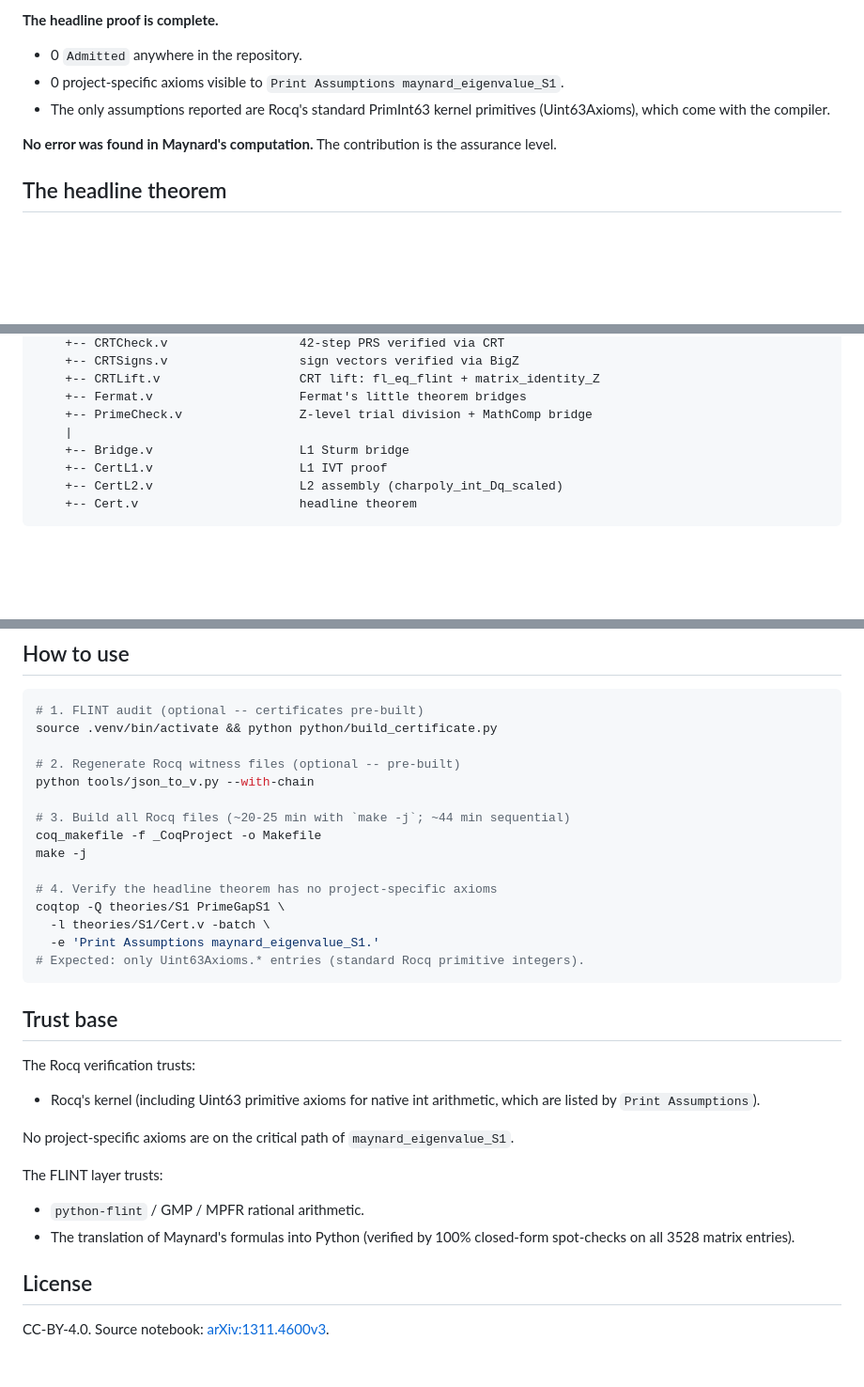
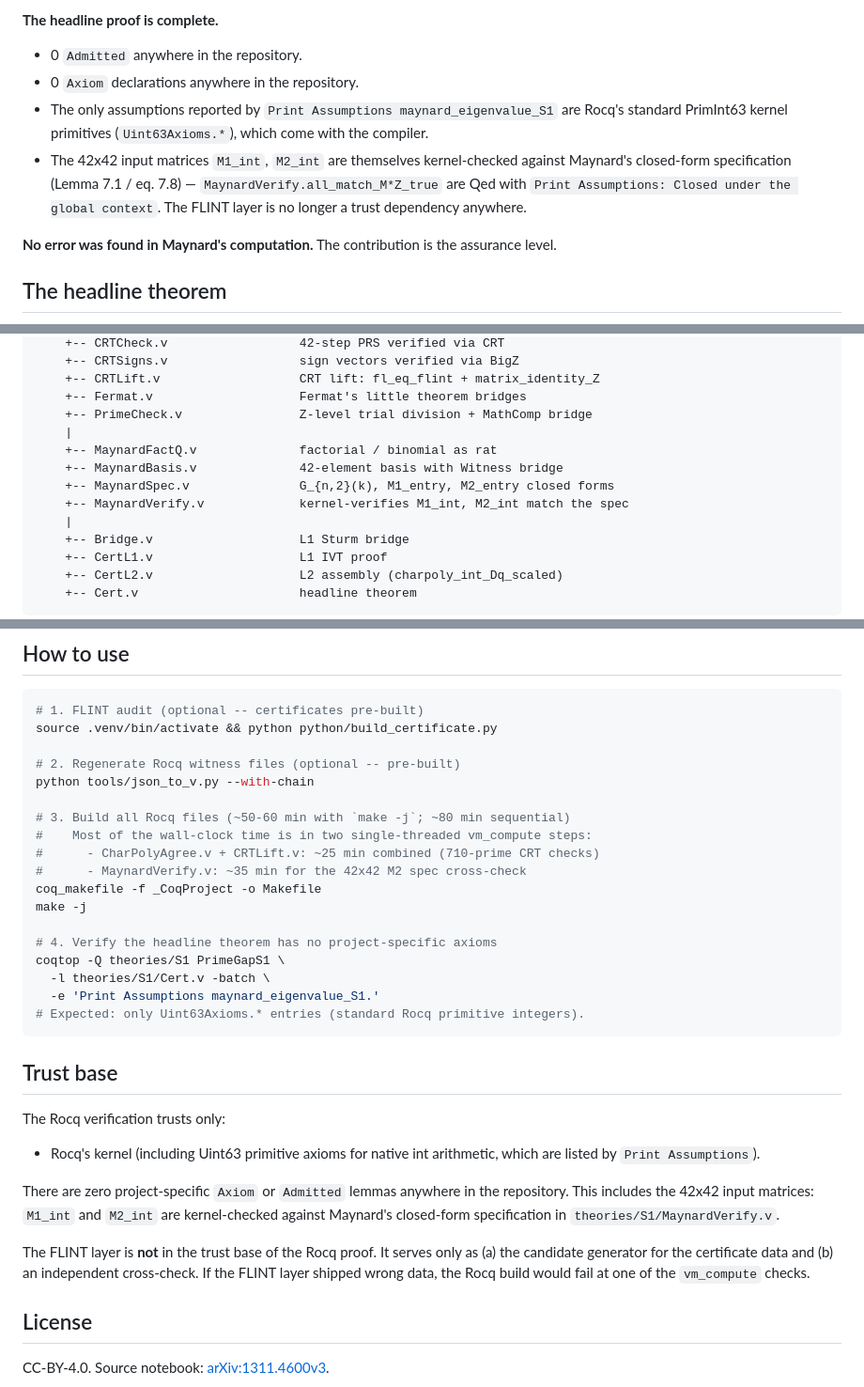
Before and after one commit to LLM4Rocq/small-prime-gap, a Markdown page: README.md, 3 parts joined by grey strips. Shown at 94% size. Drawn GitHub-style; blank space fills up the shorter version.

```diff
--- a/README.md
+++ b/README.md
@@ -24,10 +24,15 @@ repository replaces it with two independent verification layers:
 **The headline proof is complete.**
 
 - 0 `Admitted` anywhere in the repository.
-- 0 project-specific axioms visible to
-  `Print Assumptions maynard_eigenvalue_S1`.
-- The only assumptions reported are Rocq's standard PrimInt63 kernel
-  primitives (Uint63Axioms), which come with the compiler.
+- 0 `Axiom` declarations anywhere in the repository.
+- The only assumptions reported by `Print Assumptions
+  maynard_eigenvalue_S1` are Rocq's standard PrimInt63 kernel primitives
+  (`Uint63Axioms.*`), which come with the compiler.
+- The 42x42 input matrices `M1_int`, `M2_int` are themselves
+  kernel-checked against Maynard's closed-form specification
+  (Lemma 7.1 / eq. 7.8) — `MaynardVerify.all_match_M*Z_true` are Qed
+  with `Print Assumptions: Closed under the global context`.
+  The FLINT layer is no longer a trust dependency anywhere.
 
 **No error was found in Maynard's computation.** The contribution is
 the assurance level.
@@ -85,6 +90,11 @@ prime_gap/
     +-- CRTLift.v                   CRT lift: fl_eq_flint + matrix_identity_Z
     +-- Fermat.v                    Fermat's little theorem bridges
     +-- PrimeCheck.v                Z-level trial division + MathComp bridge
+    |
+    +-- MaynardFactQ.v              factorial / binomial as rat
+    +-- MaynardBasis.v              42-element basis with Witness bridge
+    +-- MaynardSpec.v               G_{n,2}(k), M1_entry, M2_entry closed forms
+    +-- MaynardVerify.v             kernel-verifies M1_int, M2_int match the spec
     |
     +-- Bridge.v                    L1 Sturm bridge
     +-- CertL1.v                    L1 IVT proof
@@ -111,7 +121,10 @@ source .venv/bin/activate && python python/build_certificate.py
 # 2. Regenerate Rocq witness files (optional -- pre-built)
 python tools/json_to_v.py --with-chain
 
-# 3. Build all Rocq files (~20-25 min with `make -j`; ~44 min sequential)
+# 3. Build all Rocq files (~50-60 min with `make -j`; ~80 min sequential)
+#    Most of the wall-clock time is in two single-threaded vm_compute steps:
+#      - CharPolyAgree.v + CRTLift.v: ~25 min combined (710-prime CRT checks)
+#      - MaynardVerify.v: ~35 min for the 42x42 M2 spec cross-check
 coq_makefile -f _CoqProject -o Makefile
 make -j
 
@@ -124,17 +137,19 @@ coqtop -Q theories/S1 PrimeGapS1 \
 
 ## Trust base
 
-The Rocq verification trusts:
+The Rocq verification trusts only:
 - Rocq's kernel (including Uint63 primitive axioms for native int
   arithmetic, which are listed by `Print Assumptions`).
 
-No project-specific axioms are on the critical path of
-`maynard_eigenvalue_S1`.
+There are zero project-specific `Axiom` or `Admitted` lemmas anywhere
+in the repository. This includes the 42x42 input matrices: `M1_int`
+and `M2_int` are kernel-checked against Maynard's closed-form
+specification in `theories/S1/MaynardVerify.v`.
 
-The FLINT layer trusts:
-- `python-flint` / GMP / MPFR rational arithmetic.
-- The translation of Maynard's formulas into Python (verified by 100%
-  closed-form spot-checks on all 3528 matrix entries).
+The FLINT layer is **not** in the trust base of the Rocq proof. It
+serves only as (a) the candidate generator for the certificate data
+and (b) an independent cross-check. If the FLINT layer shipped wrong
+data, the Rocq build would fail at one of the `vm_compute` checks.
 
 ## License
 
```
Also changed, not shown: other parts of README.md (+2 -2 lines), REPORT.md (+143 -49 lines).
